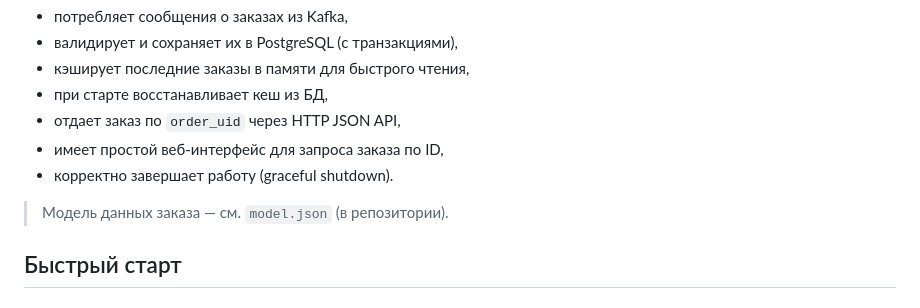
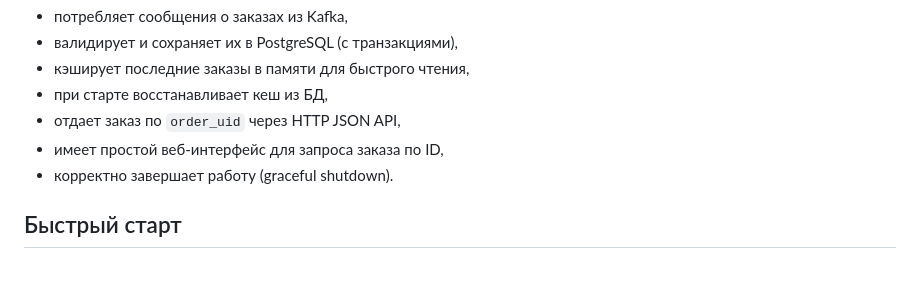
Before and after one commit to SoSuD/wb_l0, a Markdown page: README.md, the part around the change. Rendered like a GitHub page; blank space fills up the shorter version.

```diff
--- a/README.md
+++ b/README.md
@@ -10,7 +10,6 @@
 * имеет простой веб-интерфейс для запроса заказа по ID,
 * корректно завершает работу (graceful shutdown).
 
-> Модель данных заказа — см. `model.json` (в репозитории).
 
 
 ## Быстрый старт
```
